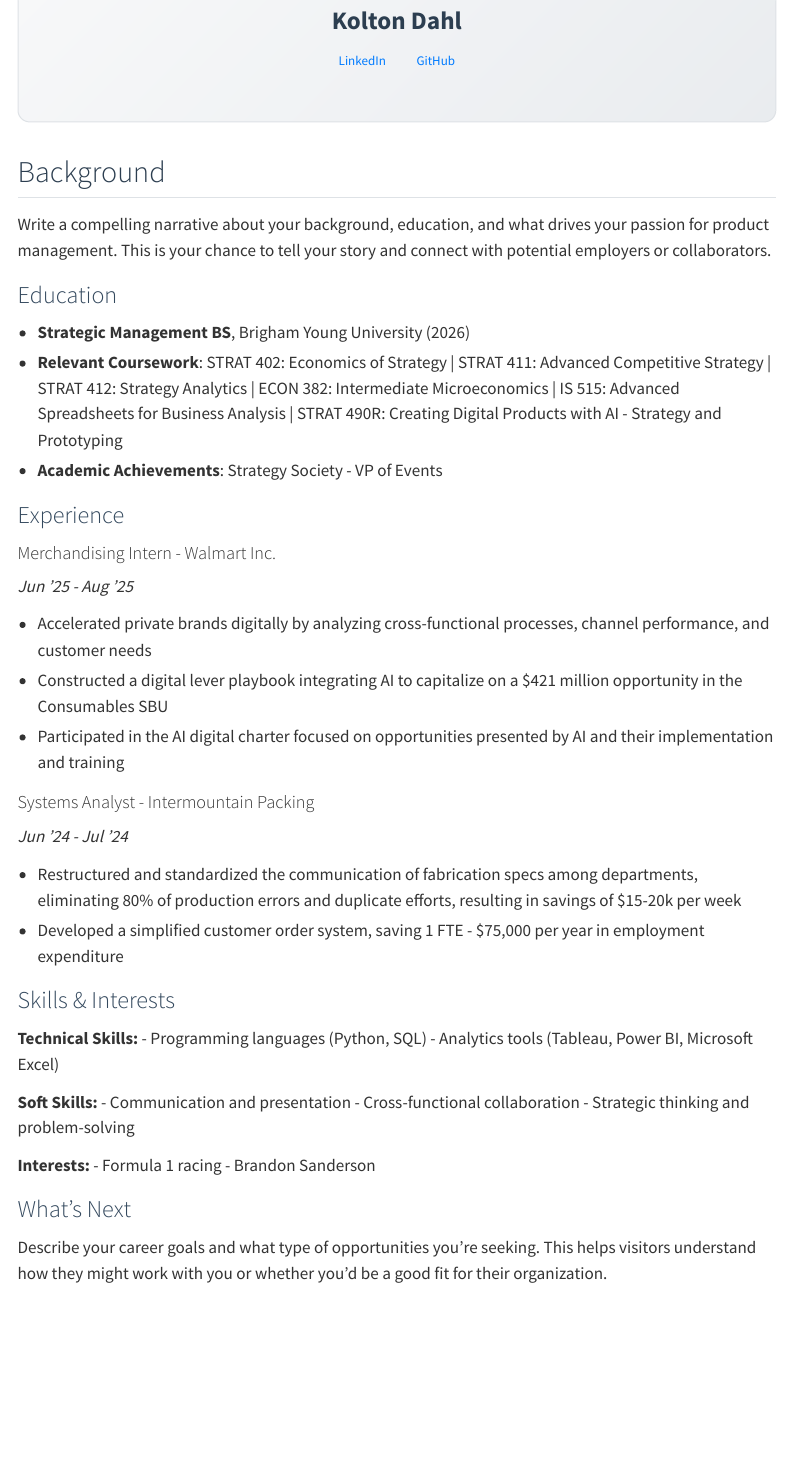
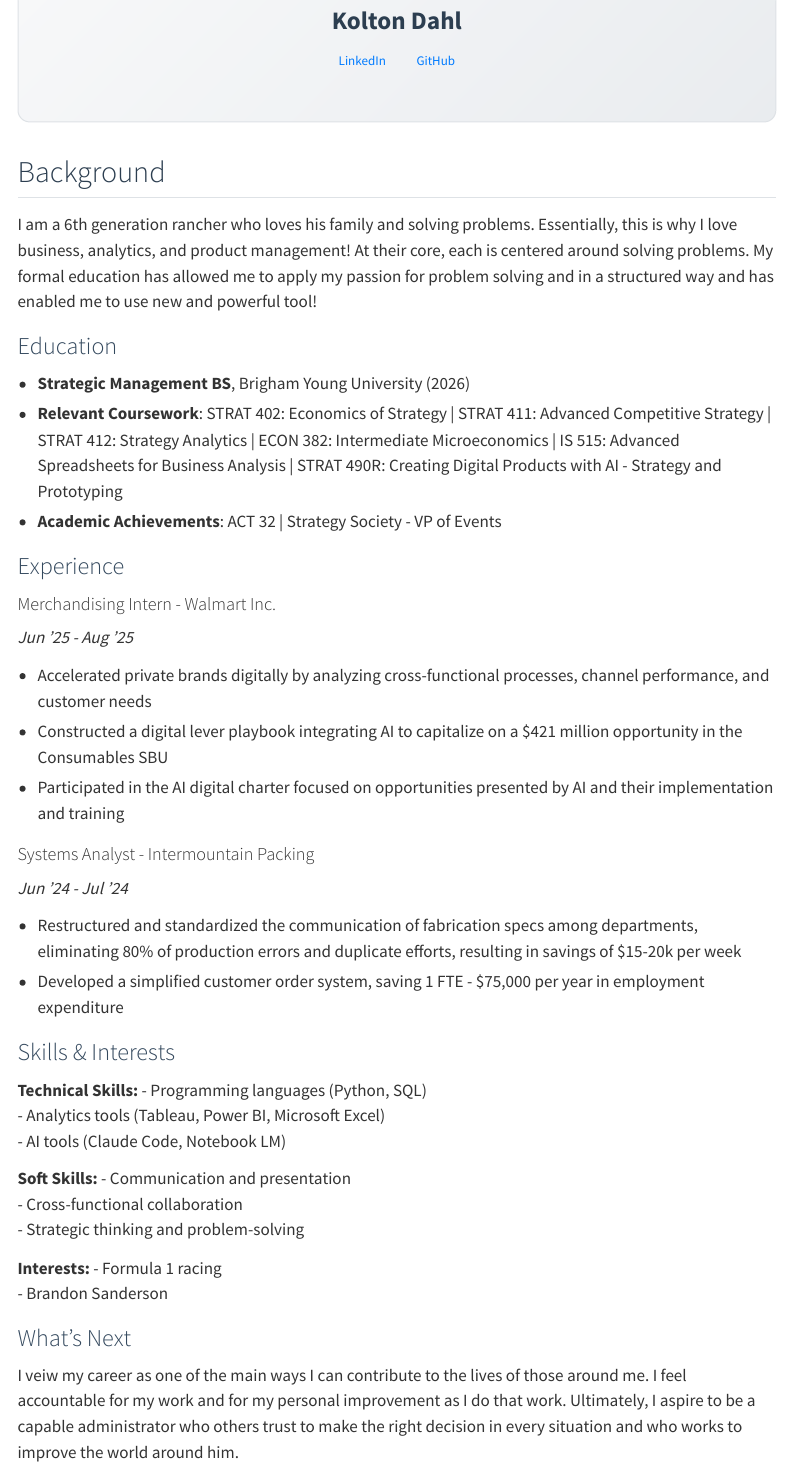
Before and after one commit to KDahl007/portfolio, a Quarto document (about.qmd): the page in a window 1100 px wide, from 160 px down. Rendered offline with R 4.5, knitr and Pandoc in place of Quarto, with nearby package versions; menus at the side of the page are left out.

Commit message:
finished rough draft of about section

```diff
--- a/about.qmd
+++ b/about.qmd
@@ -19,13 +19,15 @@ title: "About Me"
 
 ## Background
 
-Write a compelling narrative about your background, education, and what drives your passion for product management. This is your chance to tell your story and connect with potential employers or collaborators.
+I am a 6th generation rancher who loves his family and solving problems. Essentially, this is why I love business, analytics, and product management! At their core, each is centered around solving problems. My formal education has allowed me to apply my passion for problem solving and in a structured way and has enabled me to use new and powerful tool!
 
 ### Education
 
 - **Strategic Management BS**, Brigham Young University (2026)
-- **Relevant Coursework**: STRAT 402: Economics of Strategy | STRAT 411: Advanced Competitive Strategy | STRAT 412: Strategy Analytics | ECON 382: Intermediate Microeconomics | IS 515: Advanced Spreadsheets for Business Analysis | STRAT 490R: Creating Digital Products with AI - Strategy and Prototyping
-- **Academic Achievements**: Strategy Society - VP of Events
+- **Relevant Coursework**:
+STRAT 402: Economics of Strategy | STRAT 411: Advanced Competitive Strategy | STRAT 412: Strategy Analytics | ECON 382: Intermediate Microeconomics | IS 515: Advanced Spreadsheets for Business Analysis | STRAT 490R: Creating Digital Products with AI - Strategy and Prototyping
+- **Academic Achievements**:
+ACT 32 | Strategy Society - VP of Events
 
 ### Experience
 
@@ -48,6 +50,7 @@ errors and duplicate efforts, resulting in savings of $15-20k per week
 **Technical Skills:**
 - Programming languages (Python, SQL)
 - Analytics tools (Tableau, Power BI, Microsoft Excel)
+- AI tools (Claude Code, Notebook LM)
 
 **Soft Skills:**
 - Communication and presentation
@@ -60,4 +63,4 @@ errors and duplicate efforts, resulting in savings of $15-20k per week
 
 ### What's Next
 
-Describe your career goals and what type of opportunities you're seeking. This helps visitors understand how they might work with you or whether you'd be a good fit for their organization.
+I veiw my career as one of the main ways I can contribute to the lives of those around me. I feel accountable for my work and for my personal improvement as I do that work. Ultimately, I aspire to be a capable administrator who others trust to make the right decision in every situation and who works to improve the world around him.
```
